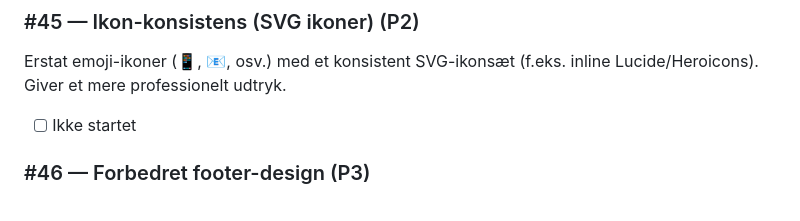
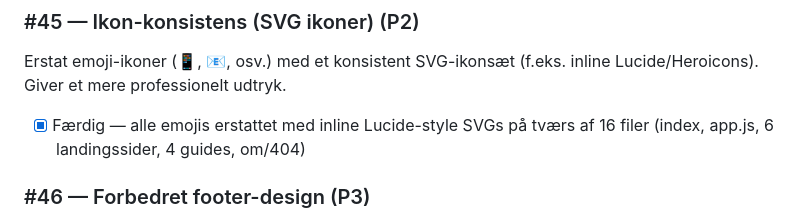
Before and after one commit to mahope/qrtool, a Markdown page: BACKLOG.md, the part around the change. GitHub-like rendering.

Commit message:
docs: Mark #45 as done in BACKLOG.md

```diff
--- a/BACKLOG.md
+++ b/BACKLOG.md
@@ -241,7 +241,7 @@ Tilføj en smooth `view-transition` ved theme-skift i stedet for den nuværende
 ### #45 — Ikon-konsistens (SVG ikoner) (P2)
 Erstat emoji-ikoner (📱, 📧, osv.) med et konsistent SVG-ikonsæt (f.eks. inline Lucide/Heroicons). Giver et mere professionelt udtryk.
 
-- [ ] Ikke startet
+- [x] Færdig — alle emojis erstattet med inline Lucide-style SVGs på tværs af 16 filer (index, app.js, 6 landingssider, 4 guides, om/404)
 
 ### #46 — Forbedret footer-design (P3)
 Redesign footer med columns: Links, QR-typer, Om os, Juridisk. Tilføj social media-links og "Bygget med ❤️ i Danmark".
```
